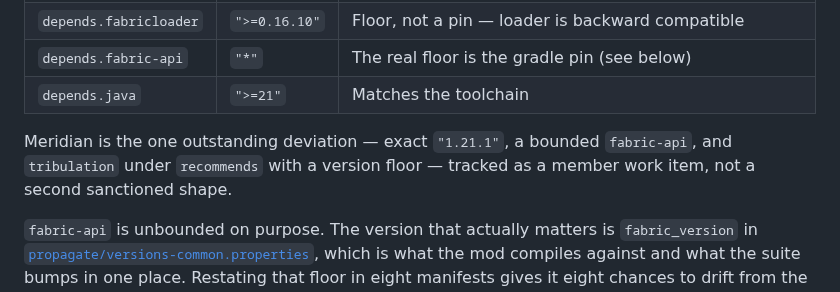
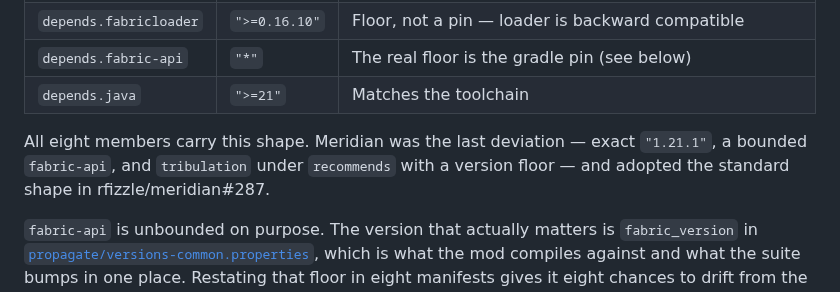
Before and after one commit to rfizzle/concord, a Markdown page: API-STANDARD.md, the part around the change. Rendered like a GitHub page.

Commit message:
docs(api-standard): meridian no longer deviates from the 4.1 shape
4.1 named meridian as the one outstanding deviation. rfizzle/meridian#287
adopted the majority shape, so all eight members now carry it and the
carve-out is stale. Found while running the v1.1.0 release gate, which is
what surfaced the deviation as a shipping defect: the recommends floor
pointed at a tribulation prerelease, so a player on the current stable
tribulation was told their install was too old.

```diff
--- a/API-STANDARD.md
+++ b/API-STANDARD.md
@@ -137,9 +137,9 @@ the loader hard-fails on a mod the code was written to live without. Every membe
 | `depends.fabric-api` | `"*"` | The real floor is the gradle pin (see below) |
 | `depends.java` | `">=21"` | Matches the toolchain |
 
-Meridian is the one outstanding deviation — exact `"1.21.1"`, a bounded `fabric-api`,
-and `tribulation` under `recommends` with a version floor — tracked as a member work
-item, not a second sanctioned shape.
+All eight members carry this shape. Meridian was the last deviation — exact
+`"1.21.1"`, a bounded `fabric-api`, and `tribulation` under `recommends` with a
+version floor — and adopted the standard shape in rfizzle/meridian#287.
 
 `fabric-api` is unbounded on purpose. The version that actually matters is
 `fabric_version` in [`propagate/versions-common.properties`](propagate/versions-common.properties),
```
